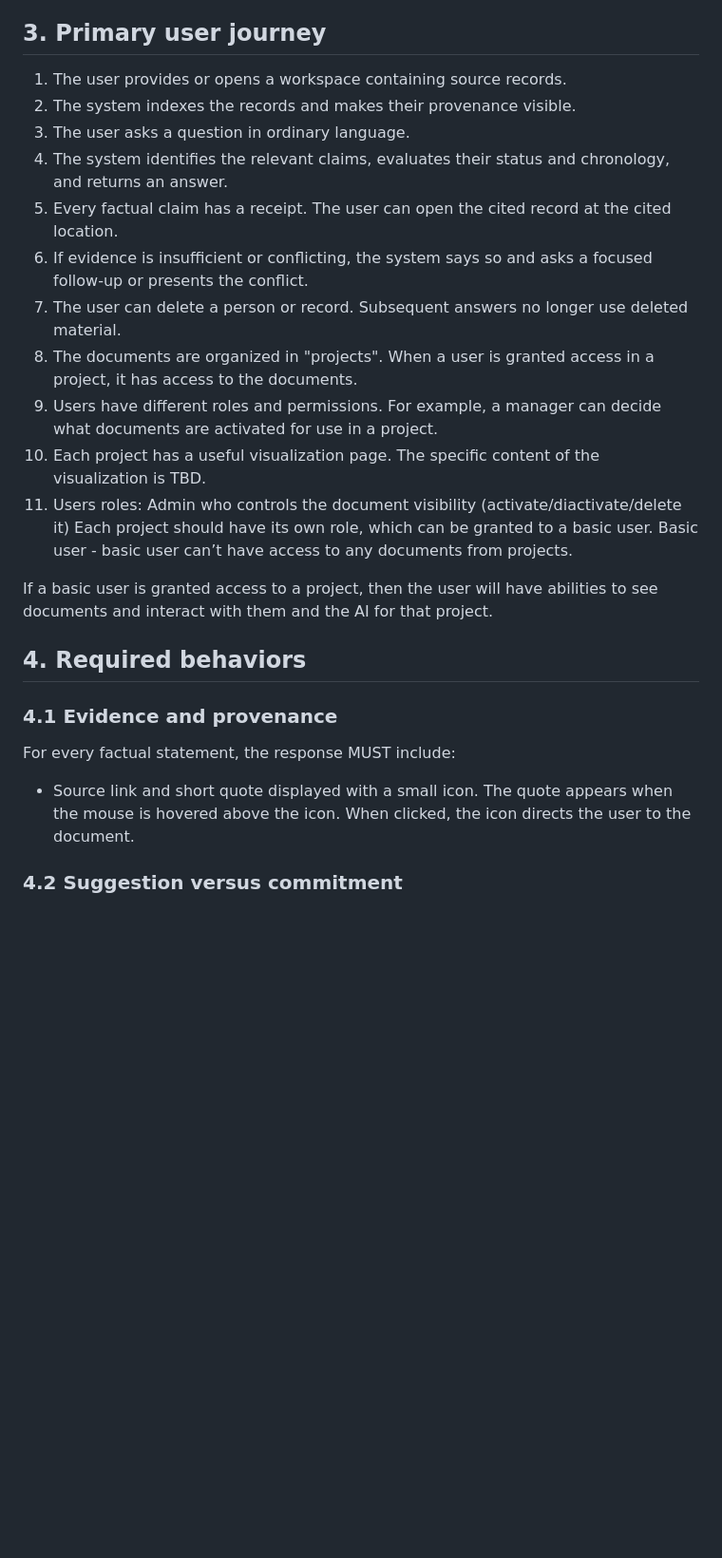
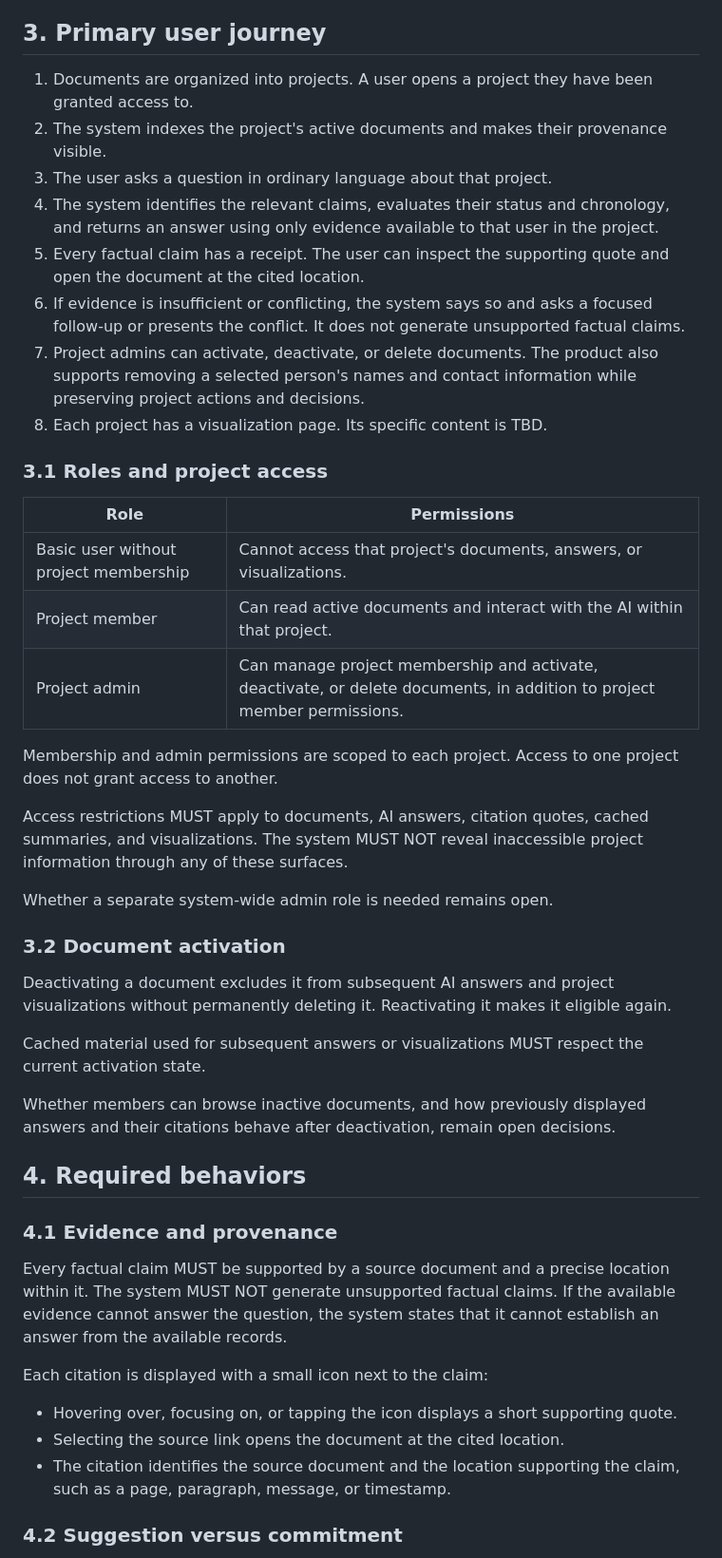
Before and after one commit to pf1cha/relex_challenge_hackathon, a Markdown page: production-behavior.md, the part around one of its changes. Shown at 95% size. GitHub-like rendering; blank space fills up the shorter version.

Commit message:
doc: product behavior revision 2

```diff
--- a/production-behavior.md
+++ b/production-behavior.md
@@ -29,30 +29,48 @@ This document describes externally observable behavior. It deliberately does not
 
 ## 3. Primary user journey
 
-1. The user provides or opens a workspace containing source records.
-2. The system indexes the records and makes their provenance visible.
-3. The user asks a question in ordinary language.
-4. The system identifies the relevant claims, evaluates their status and chronology, and returns an answer.
-5. Every factual claim has a receipt. The user can open the cited record at the cited location.
-6. If evidence is insufficient or conflicting, the system says so and asks a focused follow-up or presents the conflict.
-7. The user can delete a person or record. Subsequent answers no longer use deleted material.
-8. The documents are organized in "projects". When a user is granted access in a project, it has access to the documents.
-9. Users have different roles and permissions. For example, a manager can decide what documents are activated for use in a project.
-10. Each project has a useful visualization page. The specific content of the visualization is TBD.
-11. Users roles:
-Admin who controls the document visibility (activate/diactivate/delete it)
-Each project should have its own role, which can be granted to a basic user.
-Basic user - basic user can’t have access to any documents from projects.
+1. Documents are organized into projects. A user opens a project they have been granted access to.
+2. The system indexes the project's active documents and makes their provenance visible.
+3. The user asks a question in ordinary language about that project.
+4. The system identifies the relevant claims, evaluates their status and chronology, and returns an answer using only evidence available to that user in the project.
+5. Every factual claim has a receipt. The user can inspect the supporting quote and open the document at the cited location.
+6. If evidence is insufficient or conflicting, the system says so and asks a focused follow-up or presents the conflict. It does not generate unsupported factual claims.
+7. Project admins can activate, deactivate, or delete documents. The product also supports removing a selected person's names and contact information while preserving project actions and decisions.
+8. Each project has a visualization page. Its specific content is TBD.
 
-If a basic user is granted access to a project, then the user will have abilities to see documents and interact with them and the AI for that project.
+### 3.1 Roles and project access
+
+| Role | Permissions |
+| --- | --- |
+| Basic user without project membership | Cannot access that project's documents, answers, or visualizations. |
+| Project member | Can read active documents and interact with the AI within that project. |
+| Project admin | Can manage project membership and activate, deactivate, or delete documents, in addition to project member permissions. |
+
+Membership and admin permissions are scoped to each project. Access to one project does not grant access to another.
+
+Access restrictions MUST apply to documents, AI answers, citation quotes, cached summaries, and visualizations. The system MUST NOT reveal inaccessible project information through any of these surfaces.
+
+Whether a separate system-wide admin role is needed remains open.
+
+### 3.2 Document activation
+
+Deactivating a document excludes it from subsequent AI answers and project visualizations without permanently deleting it. Reactivating it makes it eligible again.
+
+Cached material used for subsequent answers or visualizations MUST respect the current activation state.
+
+Whether members can browse inactive documents, and how previously displayed answers and their citations behave after deactivation, remain open decisions.
 
 ## 4. Required behaviors
 
 ### 4.1 Evidence and provenance
 
-For every factual statement, the response MUST include:
+Every factual claim MUST be supported by a source document and a precise location within it. The system MUST NOT generate unsupported factual claims. If the available evidence cannot answer the question, the system states that it cannot establish an answer from the available records.
 
-- Source link and short quote displayed with a small icon. The quote appears when the mouse is hovered above the icon. When clicked, the icon directs the user to the document.
+Each citation is displayed with a small icon next to the claim:
+
+- Hovering over, focusing on, or tapping the icon displays a short supporting quote.
+- Selecting the source link opens the document at the cited location.
+- The citation identifies the source document and the location supporting the claim, such as a page, paragraph, message, or timestamp.
 
 ### 4.2 Suggestion versus commitment
 
```
Also changed, not shown: other parts of production-behavior.md (+13 -6 lines).
